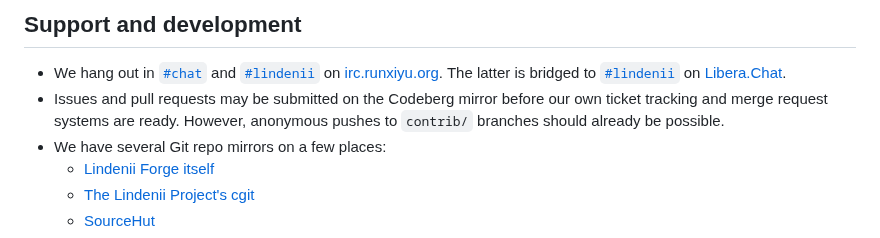
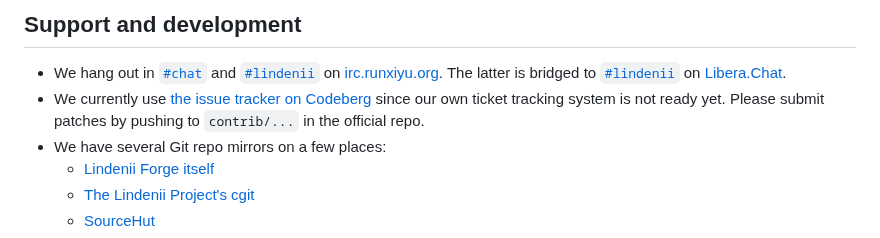
Before and after one commit to runxiyu/forge, a Markdown page: README.md, the part around the change. GitHub-like rendering.

Commit message:
README: Update contrib instructions (use contrib/ pushing)

```diff
--- a/README.md
+++ b/README.md
@@ -167,9 +167,10 @@ The forge software serves its own source at `/:/source/`.
   on [irc.runxiyu.org](https://irc.runxiyu.org).
   The latter is bridged to [`#lindenii`](https://web.libera.chat/#lindenii)
   on [Libera.Chat](https://libera.chat).
-* Issues and pull requests may be submitted on the Codeberg mirror before our
-  own ticket tracking and merge request systems are ready. However, anonymous
-  pushes to `contrib/` branches should already be possible.
+* We currently use
+  [the issue tracker on Codeberg](https://codeberg.org/lindenii/forge/issues/)
+  since our own ticket tracking system is not ready yet.
+  Please submit patches by pushing to `contrib/...` in the official repo.
 * We have several Git repo mirrors on a few places:
   * [Lindenii Forge itself](https://forge.lindenii.runxiyu.org/lindenii/:/repos/forge/)
   * [The Lindenii Project's cgit](https://git.lindenii.runxiyu.org/forge.git/)
```
